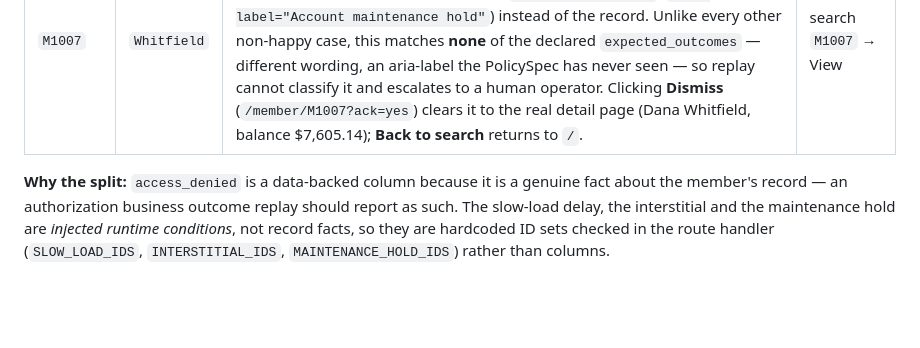
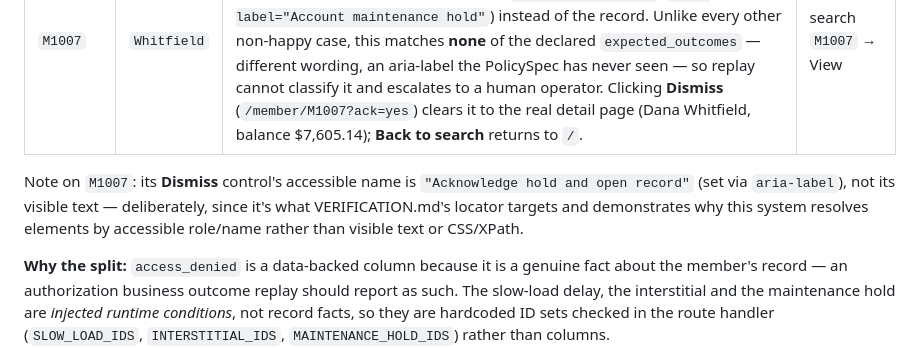
Before and after one commit to Niramay-Kelkar/discovery-replay, a Markdown page: target_app/README.md, the part around the change. GitHub-like rendering; blank space fills up the shorter version.

Commit message:
Note aria-label/visible-text split on M1007's Dismiss control
The Dismiss link's accessible name ("Acknowledge hold and open
record") differs from its visible text on purpose, and it's what
VERIFICATION.md's locator targets. Reading the two docs side by side
without that context looked like a contradiction during manual
testing, so call it out explicitly next to the scenario table.

```diff
--- a/target_app/README.md
+++ b/target_app/README.md
@@ -46,6 +46,12 @@ error.
 | `M1005` | `Santos` | Extra normal record. | search `M1005` / `Santos` |
 | `M1006` | `Ashwood` | **Unexpected interstitial.** Ordinary DB row; `M1006` is in `INTERSTITIAL_IDS` in `app.py`, so `/member/M1006` shows a "Supervisor review required" confirmation dialog (`role="alertdialog"`) instead of the record. Clicking **Continue** (`/member/M1006?confirm=yes`) proceeds to the real detail page; **Cancel** returns to search. This one *is* a declared expected outcome (`SUPERVISOR_REVIEW_REQUIRED`): replay recognizes it and reports it, it does not escalate. | search `M1006` → View |
 | `M1007` | `Whitfield` | **Unrecognized blocking state → human escalation.** Ordinary DB row; `M1007` is in `MAINTENANCE_HOLD_IDS` in `app.py`, so `/member/M1007` shows an **"Account maintenance hold"** screen (`role="alertdialog"`, `aria-label="Account maintenance hold"`) instead of the record. Unlike every other non-happy case, this matches **none** of the declared `expected_outcomes` — different wording, an aria-label the PolicySpec has never seen — so replay cannot classify it and escalates to a human operator. Clicking **Dismiss** (`/member/M1007?ack=yes`) clears it to the real detail page (Dana Whitfield, balance $7,605.14); **Back to search** returns to `/`. | search `M1007` → View |
+
+Note on `M1007`: its **Dismiss** control's accessible name is
+`"Acknowledge hold and open record"` (set via `aria-label`), not its
+visible text — deliberately, since it's what VERIFICATION.md's locator
+targets and demonstrates why this system resolves elements by
+accessible role/name rather than visible text or CSS/XPath.
 
 **Why the split:** `access_denied` is a data-backed column because it is
 a genuine fact about the member's record — an authorization business
```
